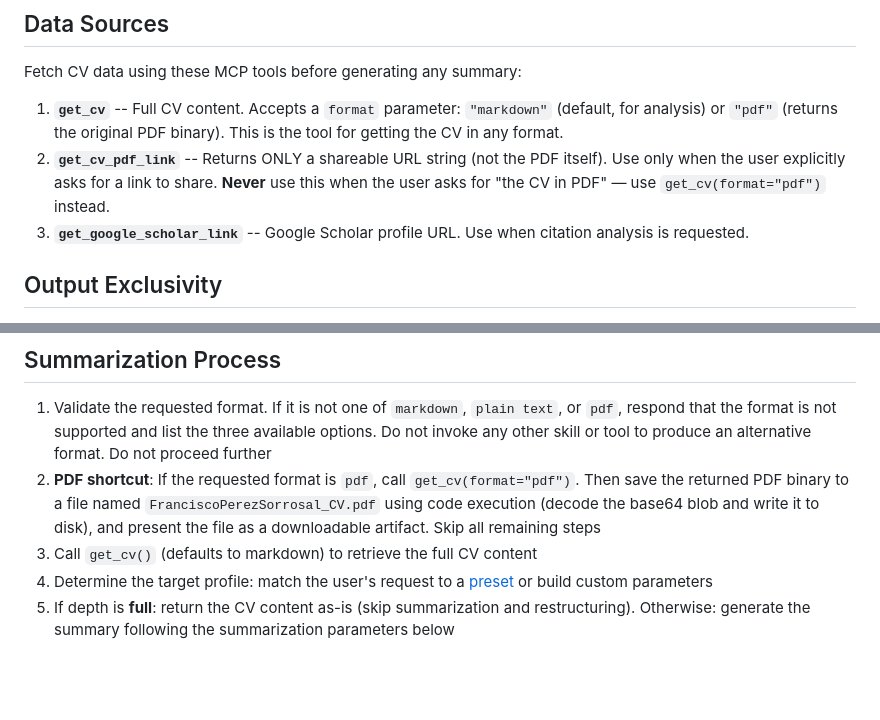
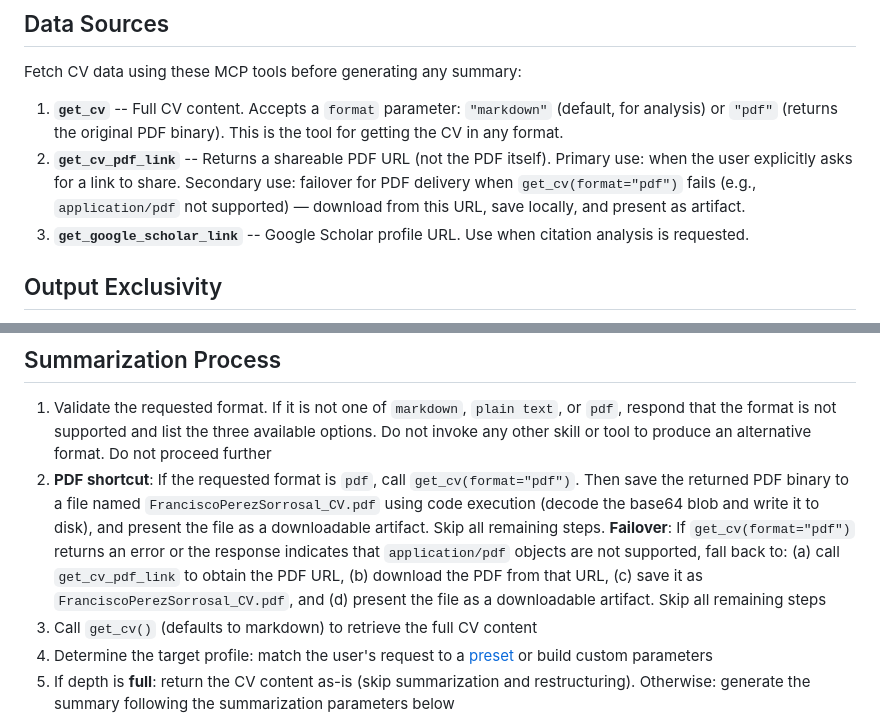
Before and after one commit to francisco-perez-sorrosal/cv, a Markdown page: skills/cv-analyst/SKILL.md, 2 parts joined by grey strips. GitHub-like rendering; blank space fills up the shorter version.

Commit message:
fix: Add PDF delivery failover via get_cv_pdf_link
When get_cv(format="pdf") fails or returns "application/pdf not
supported", fall back to downloading the PDF from the link
returned by get_cv_pdf_link.

```diff
--- a/skills/cv-analyst/SKILL.md
+++ b/skills/cv-analyst/SKILL.md
@@ -20,7 +20,7 @@ Analyze and summarize Francisco Perez-Sorrosal's CV, tailoring output to specifi
 Fetch CV data using these MCP tools before generating any summary:
 
 1. **`get_cv`** -- Full CV content. Accepts a `format` parameter: `"markdown"` (default, for analysis) or `"pdf"` (returns the original PDF binary). This is the tool for getting the CV in any format.
-2. **`get_cv_pdf_link`** -- Returns ONLY a shareable URL string (not the PDF itself). Use only when the user explicitly asks for a link to share. **Never** use this when the user asks for "the CV in PDF" — use `get_cv(format="pdf")` instead.
+2. **`get_cv_pdf_link`** -- Returns a shareable PDF URL (not the PDF itself). Primary use: when the user explicitly asks for a link to share. Secondary use: failover for PDF delivery when `get_cv(format="pdf")` fails (e.g., `application/pdf` not supported) — download from this URL, save locally, and present as artifact.
 3. **`get_google_scholar_link`** -- Google Scholar profile URL. Use when citation analysis is requested.
 
 ## Output Exclusivity
@@ -30,7 +30,7 @@ This skill is self-contained. Once invoked, deliver ALL CV output directly — n
 ## Summarization Process
 
 1. Validate the requested format. If it is not one of `markdown`, `plain text`, or `pdf`, respond that the format is not supported and list the three available options. Do not invoke any other skill or tool to produce an alternative format. Do not proceed further
-2. **PDF shortcut**: If the requested format is `pdf`, call `get_cv(format="pdf")`. Then save the returned PDF binary to a file named `FranciscoPerezSorrosal_CV.pdf` using code execution (decode the base64 blob and write it to disk), and present the file as a downloadable artifact. Skip all remaining steps
+2. **PDF shortcut**: If the requested format is `pdf`, call `get_cv(format="pdf")`. Then save the returned PDF binary to a file named `FranciscoPerezSorrosal_CV.pdf` using code execution (decode the base64 blob and write it to disk), and present the file as a downloadable artifact. Skip all remaining steps. **Failover**: If `get_cv(format="pdf")` returns an error or the response indicates that `application/pdf` objects are not supported, fall back to: (a) call `get_cv_pdf_link` to obtain the PDF URL, (b) download the PDF from that URL, (c) save it as `FranciscoPerezSorrosal_CV.pdf`, and (d) present the file as a downloadable artifact. Skip all remaining steps
 3. Call `get_cv()` (defaults to markdown) to retrieve the full CV content
 4. Determine the target profile: match the user's request to a [preset](references/summary-presets.md) or build custom parameters
 5. If depth is **full**: return the CV content as-is (skip summarization and restructuring). Otherwise: generate the summary following the summarization parameters below
```
